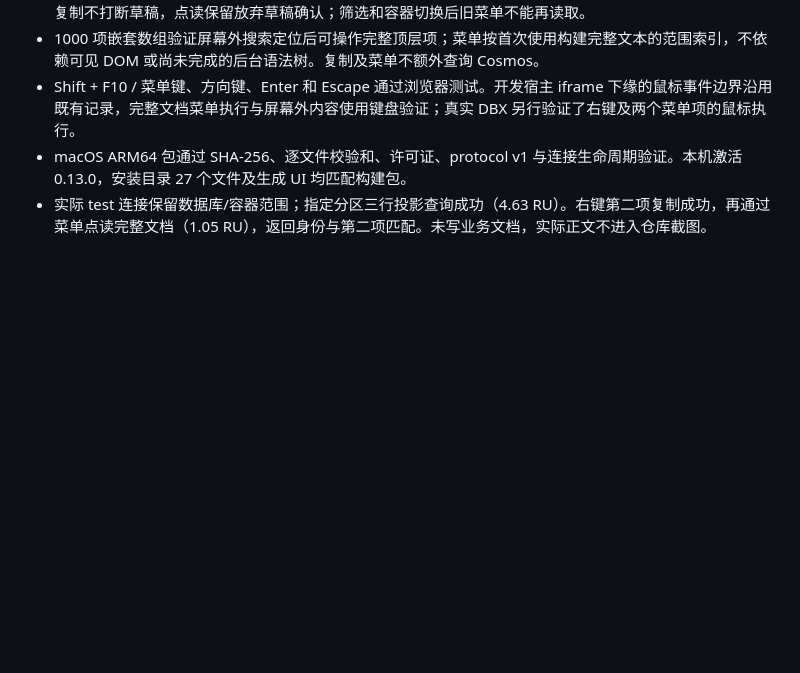
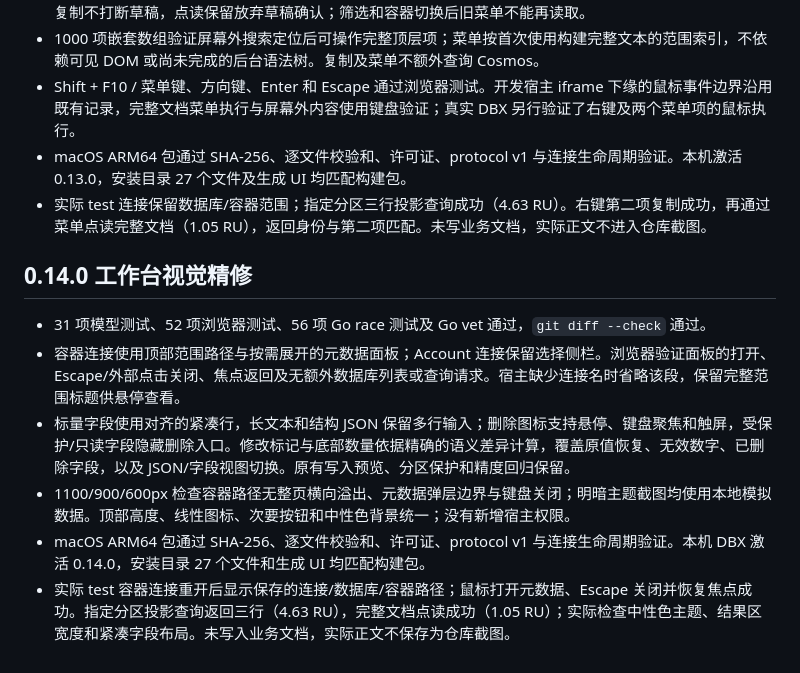
Before and after one commit to fwrq41251/dbx-plugin-cosmosdb, a Markdown page: docs/VALIDATION.md, the part around the change. GitHub-like rendering; blank space fills up the shorter version.

```diff
--- a/docs/VALIDATION.md
+++ b/docs/VALIDATION.md
@@ -132,3 +132,13 @@
 - Shift + F10 / 菜单键、方向键、Enter 和 Escape 通过浏览器测试。开发宿主 iframe 下缘的鼠标事件边界沿用既有记录，完整文档菜单执行与屏幕外内容使用键盘验证；真实 DBX 另行验证了右键及两个菜单项的鼠标执行。
 - macOS ARM64 包通过 SHA-256、逐文件校验和、许可证、protocol v1 与连接生命周期验证。本机激活 0.13.0，安装目录 27 个文件及生成 UI 均匹配构建包。
 - 实际 test 连接保留数据库/容器范围；指定分区三行投影查询成功（4.63 RU）。右键第二项复制成功，再通过菜单点读完整文档（1.05 RU），返回身份与第二项匹配。未写业务文档，实际正文不进入仓库截图。
+
+
+## 0.14.0 工作台视觉精修
+
+- 31 项模型测试、52 项浏览器测试、56 项 Go race 测试及 Go vet 通过，`git diff --check` 通过。
+- 容器连接使用顶部范围路径与按需展开的元数据面板；Account 连接保留选择侧栏。浏览器验证面板的打开、Escape/外部点击关闭、焦点返回及无额外数据库列表或查询请求。宿主缺少连接名时省略该段，保留完整范围标题供悬停查看。
+- 标量字段使用对齐的紧凑行，长文本和结构 JSON 保留多行输入；删除图标支持悬停、键盘聚焦和触屏，受保护/只读字段隐藏删除入口。修改标记与底部数量依据精确的语义差异计算，覆盖原值恢复、无效数字、已删除字段，以及 JSON/字段视图切换。原有写入预览、分区保护和精度回归保留。
+- 1100/900/600px 检查容器路径无整页横向溢出、元数据弹层边界与键盘关闭；明暗主题截图均使用本地模拟数据。顶部高度、线性图标、次要按钮和中性色背景统一；没有新增宿主权限。
+- macOS ARM64 包通过 SHA-256、逐文件校验和、许可证、protocol v1 与连接生命周期验证。本机 DBX 激活 0.14.0，安装目录 27 个文件和生成 UI 均匹配构建包。
+- 实际 test 容器连接重开后显示保存的连接/数据库/容器路径；鼠标打开元数据、Escape 关闭并恢复焦点成功。指定分区投影查询返回三行（4.63 RU），完整文档点读成功（1.05 RU）；实际检查中性色主题、结果区宽度和紧凑字段布局。未写入业务文档，实际正文不保存为仓库截图。
```
Also changed, not shown: CHANGELOG.md (+7 -0 lines), README.md (+11 -3 lines), docs/container-workspace.png (added), docs/field-editor.png, docs/workspace-layout-dark.png, docs/workspace-layout.png, 10 other files.
